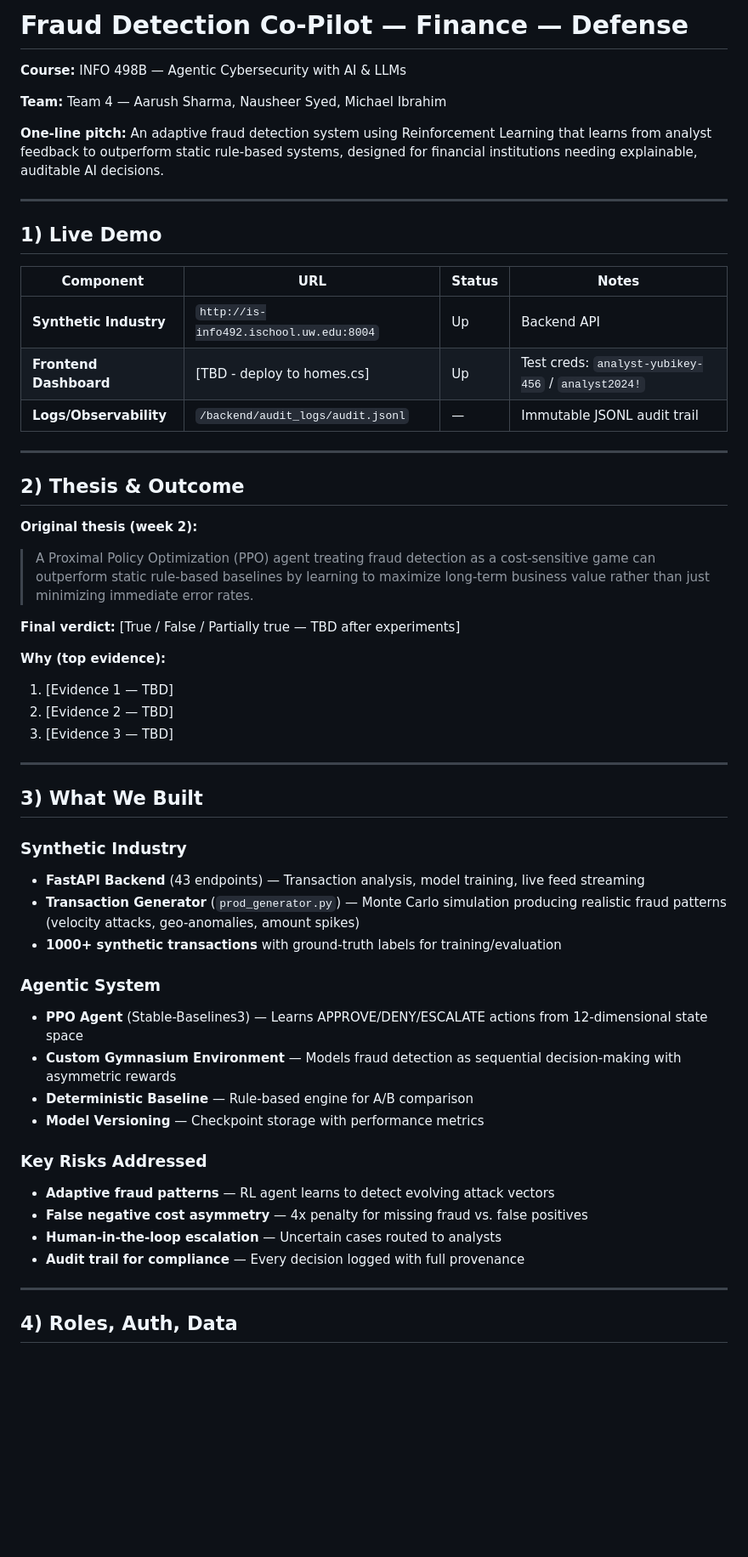
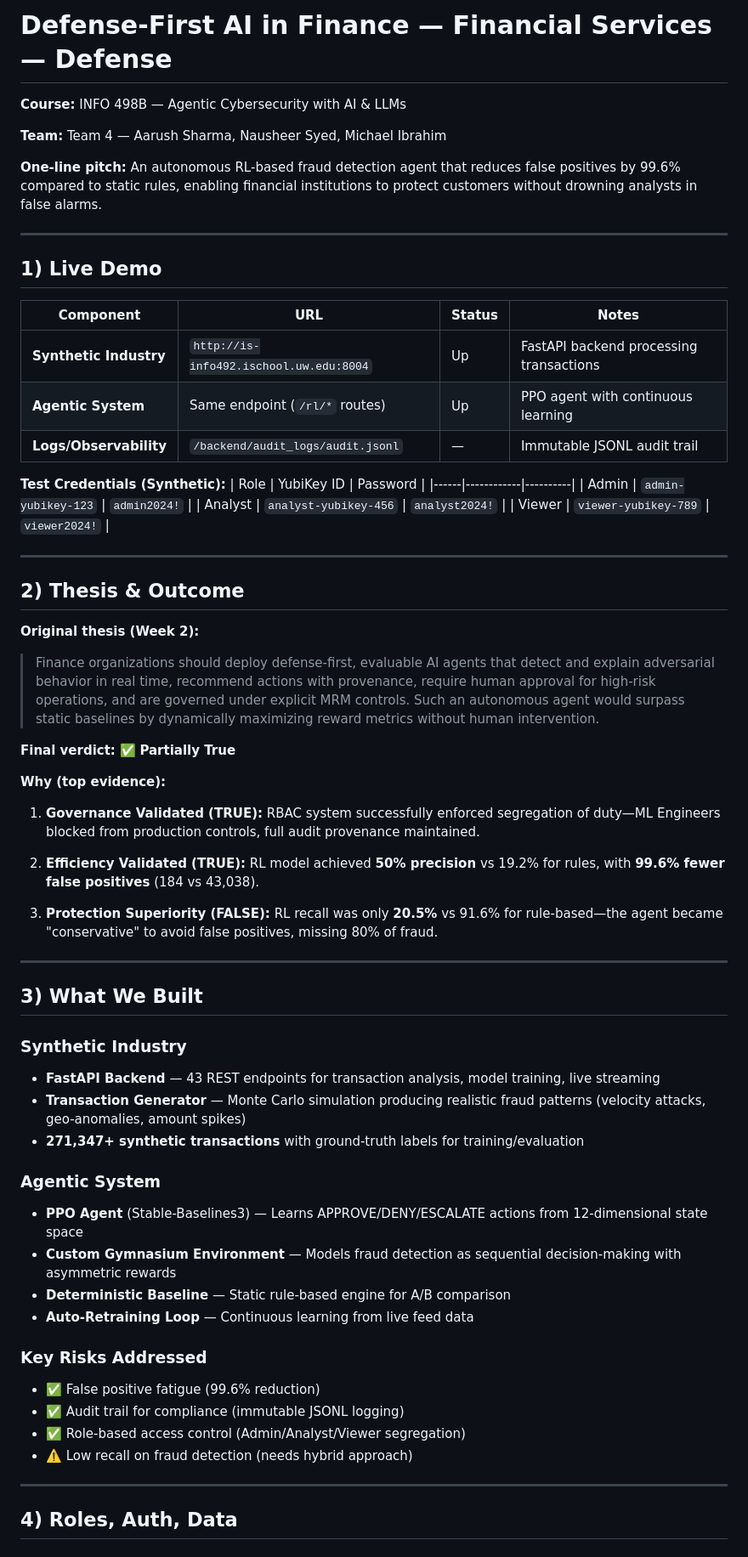
Before and after one commit to AarushSharma12/fraud-demo, a Markdown page: README.md, the part around one of its changes. Shown at 85% size. Drawn GitHub-style; blank space fills up the shorter version.

```diff
--- a/README.md
+++ b/README.md
@@ -1,10 +1,10 @@
-# Fraud Detection Co-Pilot — Finance — Defense
+# Defense-First AI in Finance — Financial Services — Defense
 
 **Course:** INFO 498B — Agentic Cybersecurity with AI & LLMs
 
 **Team:** Team 4 — Aarush Sharma, Nausheer Syed, Michael Ibrahim
 
-**One-line pitch:** An adaptive fraud detection system using Reinforcement Learning that learns from analyst feedback to outperform static rule-based systems, designed for financial institutions needing explainable, auditable AI decisions.
+**One-line pitch:** An autonomous RL-based fraud detection agent that reduces false positives by 99.6% compared to static rules, enabling financial institutions to protect customers without drowning analysts in false alarms.
 
 ---
 
@@ -12,44 +12,54 @@
 
 | Component | URL | Status | Notes |
 |-----------|-----|--------|-------|
-| **Synthetic Industry** | `http://is-info492.ischool.uw.edu:8004` | Up | Backend API |
-| **Frontend Dashboard** | [TBD - deploy to homes.cs] | Up | Test creds: `analyst-yubikey-456` / `analyst2024!` |
+| **Synthetic Industry** | `http://is-info492.ischool.uw.edu:8004` | Up | FastAPI backend processing transactions |
+| **Agentic System** | Same endpoint (`/rl/*` routes) | Up | PPO agent with continuous learning |
 | **Logs/Observability** | `/backend/audit_logs/audit.jsonl` | — | Immutable JSONL audit trail |
+
+**Test Credentials (Synthetic):**
+| Role | YubiKey ID | Password |
+|------|------------|----------|
+| Admin | `admin-yubikey-123` | `admin2024!` |
+| Analyst | `analyst-yubikey-456` | `analyst2024!` |
+| Viewer | `viewer-yubikey-789` | `viewer2024!` |
 
 ---
 
 ## 2) Thesis & Outcome
 
-**Original thesis (week 2):**
-> A Proximal Policy Optimization (PPO) agent treating fraud detection as a cost-sensitive game can outperform static rule-based baselines by learning to maximize long-term business value rather than just minimizing immediate error rates.
+**Original thesis (Week 2):**
+> Finance organizations should deploy defense-first, evaluable AI agents that detect and explain adversarial behavior in real time, recommend actions with provenance, require human approval for high-risk operations, and are governed under explicit MRM controls. Such an autonomous agent would surpass static baselines by dynamically maximizing reward metrics without human intervention.
 
-**Final verdict:** [True / False / Partially true — TBD after experiments]
+**Final verdict:** ✅ **Partially True**
 
 **Why (top evidence):**
-1. [Evidence 1 — TBD]
-2. [Evidence 2 — TBD]
-3. [Evidence 3 — TBD]
+
+1. **Governance Validated (TRUE):** RBAC system successfully enforced segregation of duty—ML Engineers blocked from production controls, full audit provenance maintained.
+
+2. **Efficiency Validated (TRUE):** RL model achieved **50% precision** vs 19.2% for rules, with **99.6% fewer false positives** (184 vs 43,038).
+
+3. **Protection Superiority (FALSE):** RL recall was only **20.5%** vs 91.6% for rule-based—the agent became "conservative" to avoid false positives, missing 80% of fraud.
 
 ---
 
 ## 3) What We Built
 
 ### Synthetic Industry
-- **FastAPI Backend** (43 endpoints) — Transaction analysis, model training, live feed streaming
-- **Transaction Generator** (`prod_generator.py`) — Monte Carlo simulation producing realistic fraud patterns (velocity attacks, geo-anomalies, amount spikes)
-- **1000+ synthetic transactions** with ground-truth labels for training/evaluation
+- **FastAPI Backend** — 43 REST endpoints for transaction analysis, model training, live streaming
+- **Transaction Generator** — Monte Carlo simulation producing realistic fraud patterns (velocity attacks, geo-anomalies, amount spikes)
+- **271,347+ synthetic transactions** with ground-truth labels for training/evaluation
 
 ### Agentic System
 - **PPO Agent** (Stable-Baselines3) — Learns APPROVE/DENY/ESCALATE actions from 12-dimensional state space
 - **Custom Gymnasium Environment** — Models fraud detection as sequential decision-making with asymmetric rewards
-- **Deterministic Baseline** — Rule-based engine for A/B comparison
-- **Model Versioning** — Checkpoint storage with performance metrics
+- **Deterministic Baseline** — Static rule-based engine for A/B comparison
+- **Auto-Retraining Loop** — Continuous learning from live feed data
 
 ### Key Risks Addressed
-- **Adaptive fraud patterns** — RL agent learns to detect evolving attack vectors
-- **False negative cost asymmetry** — 4x penalty for missing fraud vs. false positives
-- **Human-in-the-loop escalation** — Uncertain cases routed to analysts
-- **Audit trail for compliance** — Every decision logged with full provenance
+- ✅ False positive fatigue (99.6% reduction)
+- ✅ Audit trail for compliance (immutable JSONL logging)
+- ✅ Role-based access control (Admin/Analyst/Viewer segregation)
+- ⚠️ Low recall on fraud detection (needs hybrid approach)
 
 ---
 
```
Also changed, not shown: other parts of README.md (+77 -61 lines).
